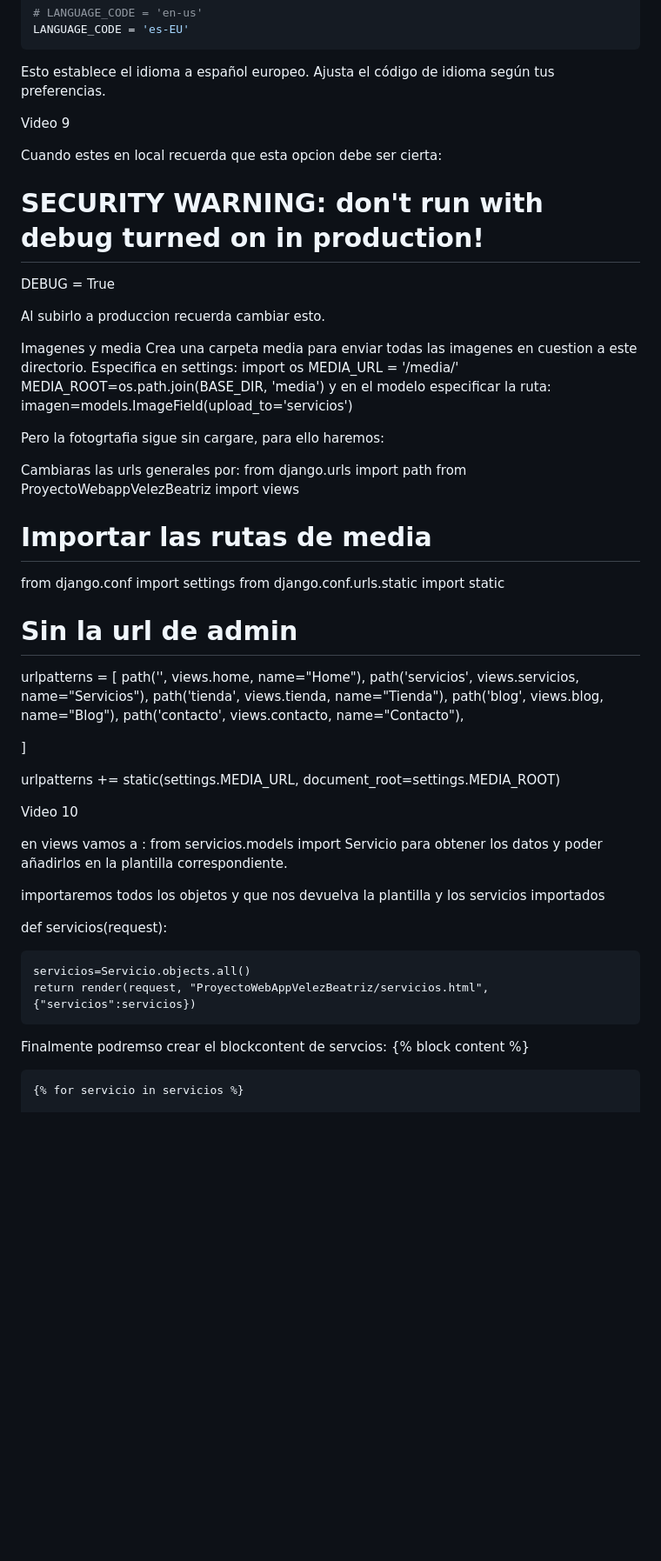
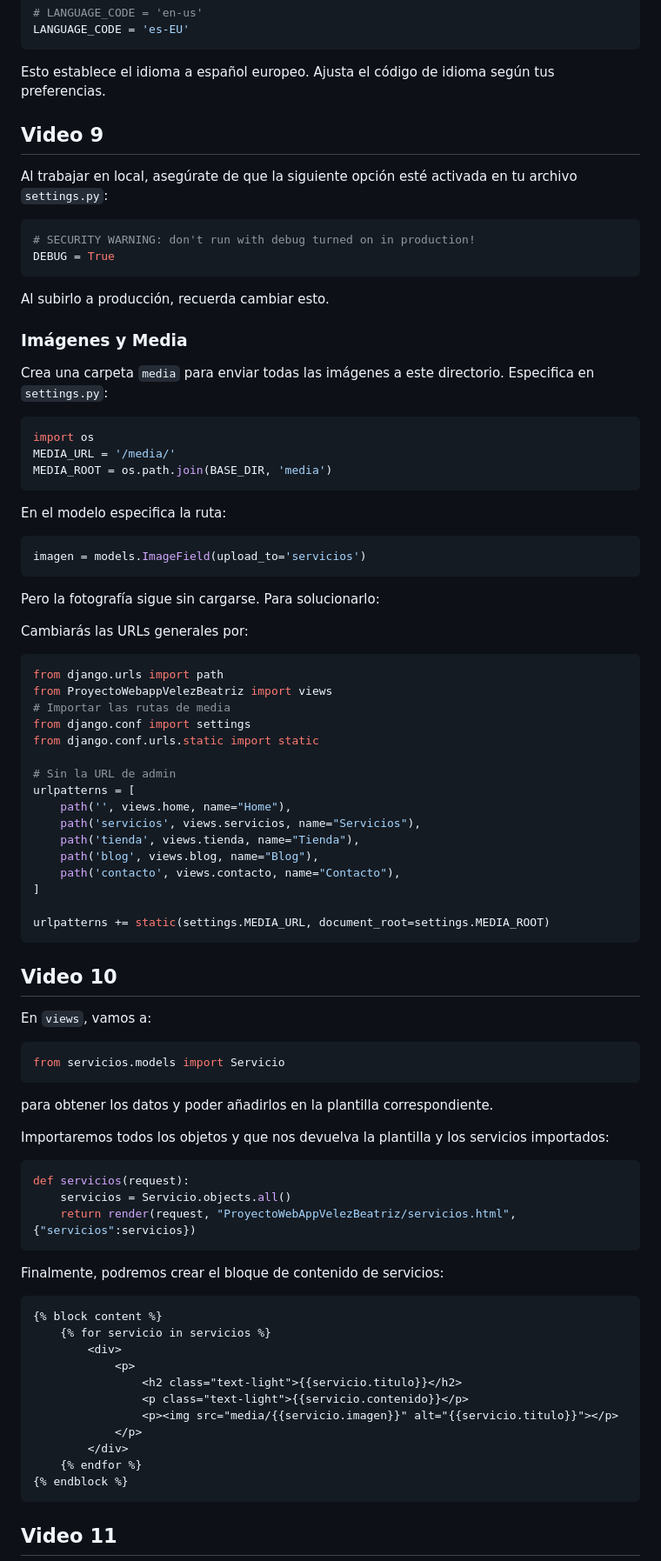
Before and after one commit to VelezBeatriz/PracticeFinal-Django, a Markdown page: README.md, the part around one of its changes. Shown at 87% size. Rendered like a GitHub page; blank space fills up the shorter version.

````diff
--- a/README.md
+++ b/README.md
@@ -241,62 +241,85 @@ LANGUAGE_CODE = 'es-EU'
 
 Esto establece el idioma a español europeo. Ajusta el código de idioma según tus preferencias.
 
+## Video 9
 
-Video 9
 
-Cuando estes en local recuerda que esta opcion debe ser cierta:
+Al trabajar en local, asegúrate de que la siguiente opción esté activada en tu archivo `settings.py`:
+```python
 # SECURITY WARNING: don't run with debug turned on in production!
 DEBUG = True
+```
 
-Al subirlo a produccion recuerda cambiar esto.
+Al subirlo a producción, recuerda cambiar esto.
 
-Imagenes y media
-Crea una carpeta media para enviar todas las imagenes en cuestion a este directorio. Especifica en settings:
+### Imágenes y Media
+
+Crea una carpeta `media` para enviar todas las imágenes a este directorio. Especifica en `settings.py`:
+```python
 import os
 MEDIA_URL = '/media/'
-MEDIA_ROOT=os.path.join(BASE_DIR, 'media')
-y en el modelo especificar la ruta:
-    imagen=models.ImageField(upload_to='servicios')
+MEDIA_ROOT = os.path.join(BASE_DIR, 'media')
+```
+En el modelo especifica la ruta:
+```python
+imagen = models.ImageField(upload_to='servicios')
+```
 
+Pero la fotografía sigue sin cargarse. Para solucionarlo:
 
-Pero la fotogrtafia sigue sin cargare, para ello haremos:
+Cambiarás las URLs generales por:
 
-
-Cambiaras las urls generales por:
+```python
 from django.urls import path
 from ProyectoWebappVelezBeatriz import views
 # Importar las rutas de media
 from django.conf import settings
 from django.conf.urls.static import static
 
-# Sin la url de admin
+# Sin la URL de admin
 urlpatterns = [
     path('', views.home, name="Home"),
     path('servicios', views.servicios, name="Servicios"),
     path('tienda', views.tienda, name="Tienda"),
     path('blog', views.blog, name="Blog"),
     path('contacto', views.contacto, name="Contacto"),
-
 ]
 
+urlpatterns += static(settings.MEDIA_URL, document_root=settings.MEDIA_ROOT)
+```
 
-urlpatterns += static(settings.MEDIA_URL, document_root=settings.MEDIA_ROOT)
+## Video 10
 
 
-Video 10
-
-en views vamos a :
+En `views`, vamos a:
+```python
 from servicios.models import Servicio
+```
 para obtener los datos y poder añadirlos en la plantilla correspondiente.
 
-importaremos todos los objetos y que nos devuelva la plantilla y los servicios importados
+Importaremos todos los objetos y que nos devuelva la plantilla y los servicios importados:
 
+```python
 def servicios(request):
+    servicios = Servicio.objects.all()
+    return render(request, "ProyectoWebAppVelezBeatriz/servicios.html", {"servicios":servicios})
+```
 
-    servicios=Servicio.objects.all()
-    return render(request, "ProyectoWebAppVelezBeatriz/servicios.html", {"servicios":servicios})
-Finalmente podremso crear el blockcontent de servcios:
+Finalmente, podremos crear el bloque de contenido de servicios:
+
+```html
 {% block content %}
+    {% for servicio in servicios %}
+        <div>
+            <p>
+                <h2 class="text-light">{{servicio.titulo}}</h2>
+                <p class="text-light">{{servicio.contenido}}</p>
+                <p><img src="media/{{servicio.imagen}}" alt="{{servicio.titulo}}"></p>
+            </p>
+        </div>
+    {% endfor %}
+{% endblock %}
+```
 
-    {% for servicio in servicios %}
+## Video 11
 
````
Also changed, not shown: other parts of README.md (+41 -32 lines).
